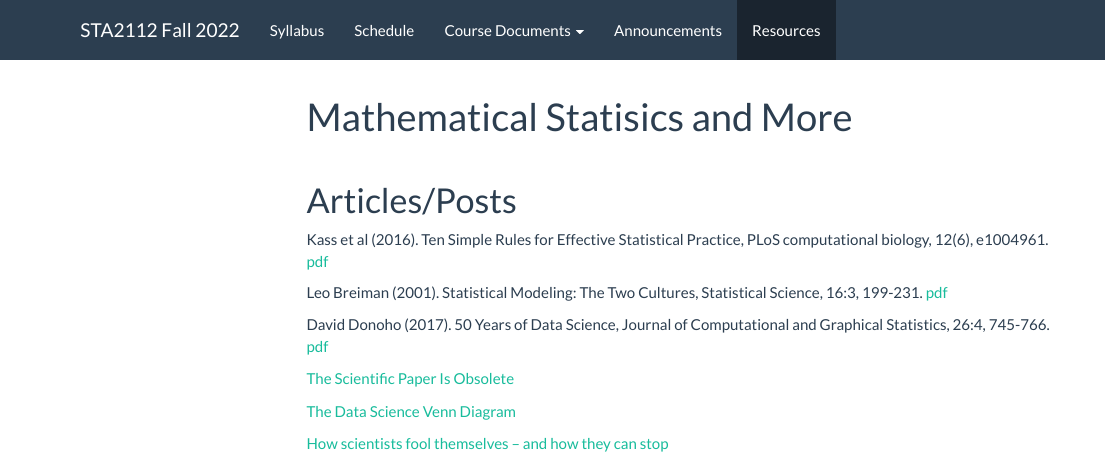
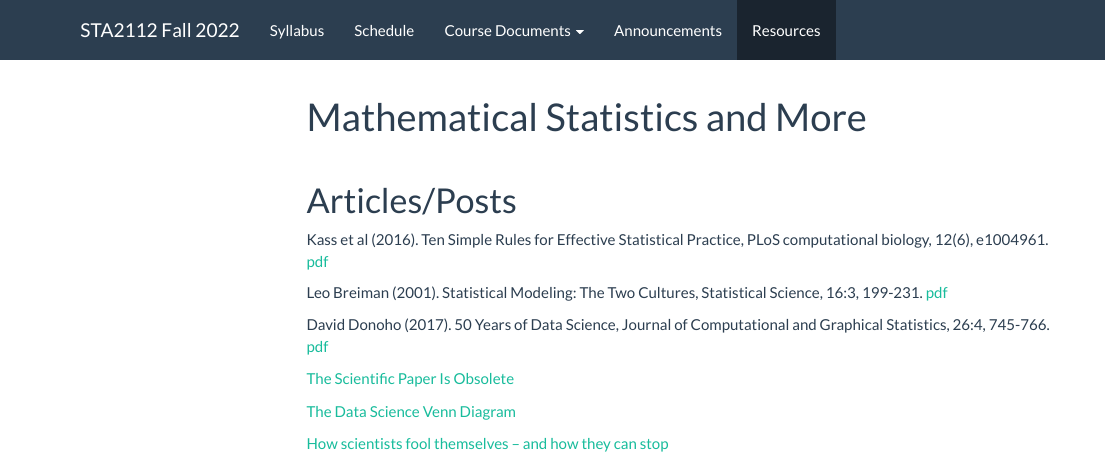
Before and after one commit to jlgrons/STA2112-MathStat, an R Markdown document (resources.Rmd): the page in a window 1100 px wide, from its top. The pictures show the output file resources.html that the author committed with the source, opened offline; library style sheets and scripts come from the installed R packages; menus at the side of the page are left out.

Commit message:
Fix typo.

```diff
--- a/resources.Rmd
+++ b/resources.Rmd
@@ -1,5 +1,5 @@
 ---
-title: "Mathematical Statisics and More"
+title: "Mathematical Statistics and More"
 output:
   html_document:
    toc: true
```
Also changed, not shown: resources.html.
